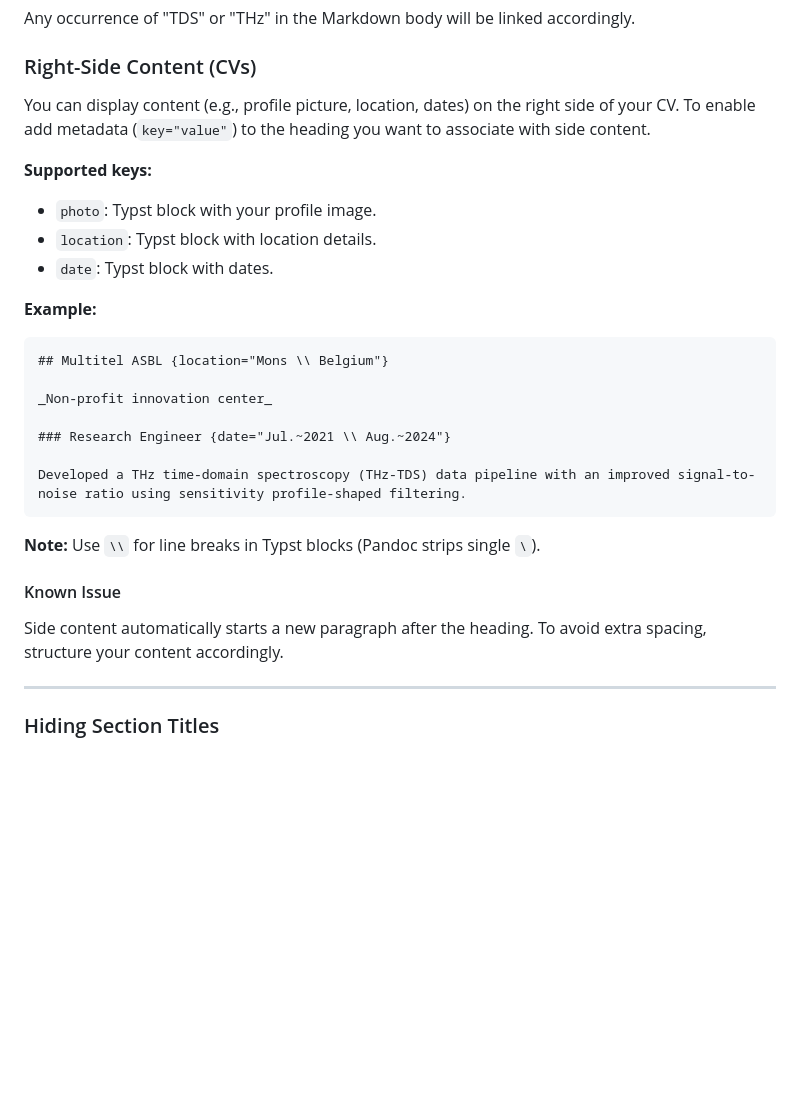
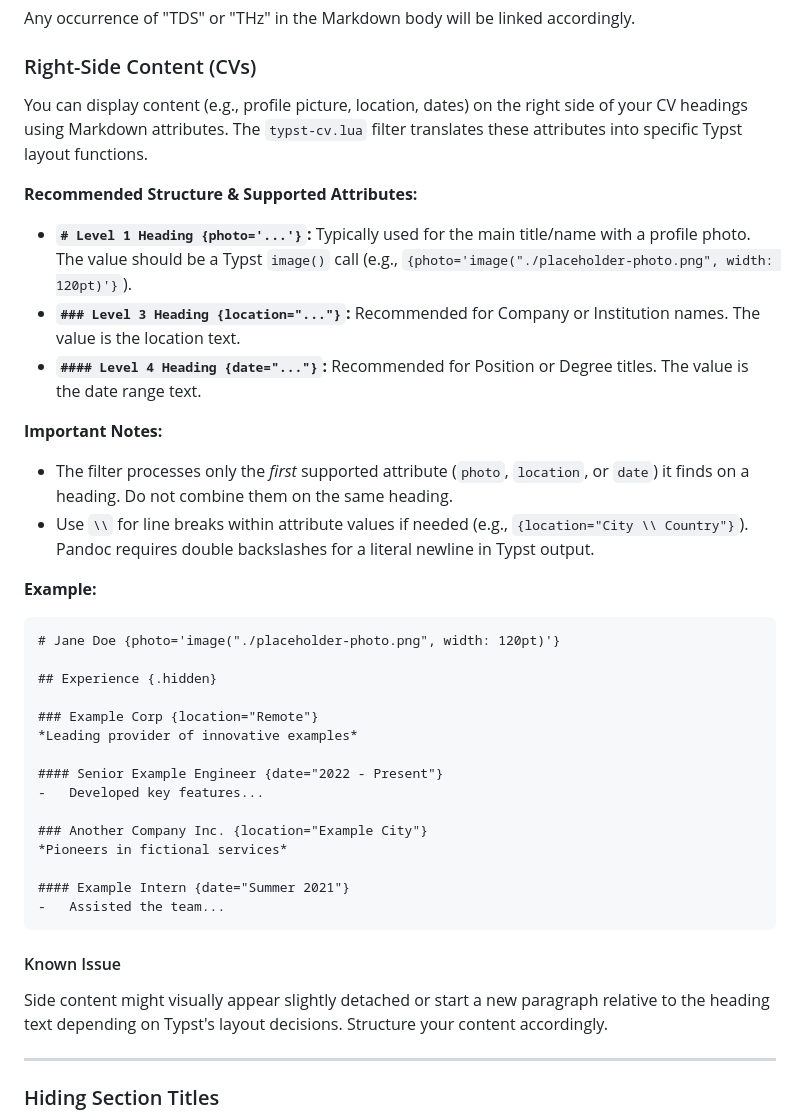
Before and after one commit to kadykov/typstCV, a Markdown page: README.md, the part around one of its changes. Drawn GitHub-style; blank space fills up the shorter version.

````diff
--- a/README.md
+++ b/README.md
@@ -148,35 +148,42 @@ Any occurrence of "TDS" or "THz" in the Markdown body will be linked accordingly
 
 ### Right-Side Content (CVs)
 
-You can display content
-(e.g., profile picture, location, dates)
-on the right side of your CV.
-To enable add metadata (`key="value"`)
-to the heading you want to associate with side content.
+You can display content (e.g., profile picture, location, dates) on the right side of your CV headings using Markdown attributes. The `typst-cv.lua` filter translates these attributes into specific Typst layout functions.
 
-**Supported keys:**
+**Recommended Structure & Supported Attributes:**
 
-- `photo`: Typst block with your profile image.
-- `location`: Typst block with location details.
-- `date`: Typst block with dates.
+-   **`# Level 1 Heading {photo='...'}`:** Typically used for the main title/name with a profile photo. The value should be a Typst `image()` call (e.g., `{photo='image("./placeholder-photo.png", width: 120pt)'}`).
+-   **`### Level 3 Heading {location="..."}`:** Recommended for Company or Institution names. The value is the location text.
+-   **`#### Level 4 Heading {date="..."}`:** Recommended for Position or Degree titles. The value is the date range text.
+
+**Important Notes:**
+
+-   The filter processes only the *first* supported attribute (`photo`, `location`, or `date`) it finds on a heading. Do not combine them on the same heading.
+-   Use `\\` for line breaks within attribute values if needed (e.g., `{location="City \\ Country"}`). Pandoc requires double backslashes for a literal newline in Typst output.
 
 **Example:**
 
 ```markdown
-## Multitel ASBL {location="Mons \\ Belgium"}
+# Jane Doe {photo='image("./placeholder-photo.png", width: 120pt)'}
 
-_Non-profit innovation center_
+## Experience {.hidden}
 
-### Research Engineer {date="Jul.~2021 \\ Aug.~2024"}
+### Example Corp {location="Remote"}
+*Leading provider of innovative examples*
 
-Developed a THz time-domain spectroscopy (THz-TDS) data pipeline with an improved signal-to-noise ratio using sensitivity profile-shaped filtering.
+#### Senior Example Engineer {date="2022 - Present"}
+-   Developed key features...
+
+### Another Company Inc. {location="Example City"}
+*Pioneers in fictional services*
+
+#### Example Intern {date="Summer 2021"}
+-   Assisted the team...
 ```
-
-**Note:** Use `\\` for line breaks in Typst blocks (Pandoc strips single `\`).
 
 #### Known Issue
 
-Side content automatically starts a new paragraph after the heading. To avoid extra spacing, structure your content accordingly.
+Side content might visually appear slightly detached or start a new paragraph relative to the heading text depending on Typst's layout decisions. Structure your content accordingly.
 
 ---
 
````
Also changed, not shown: other parts of README.md (+28 -32 lines).
